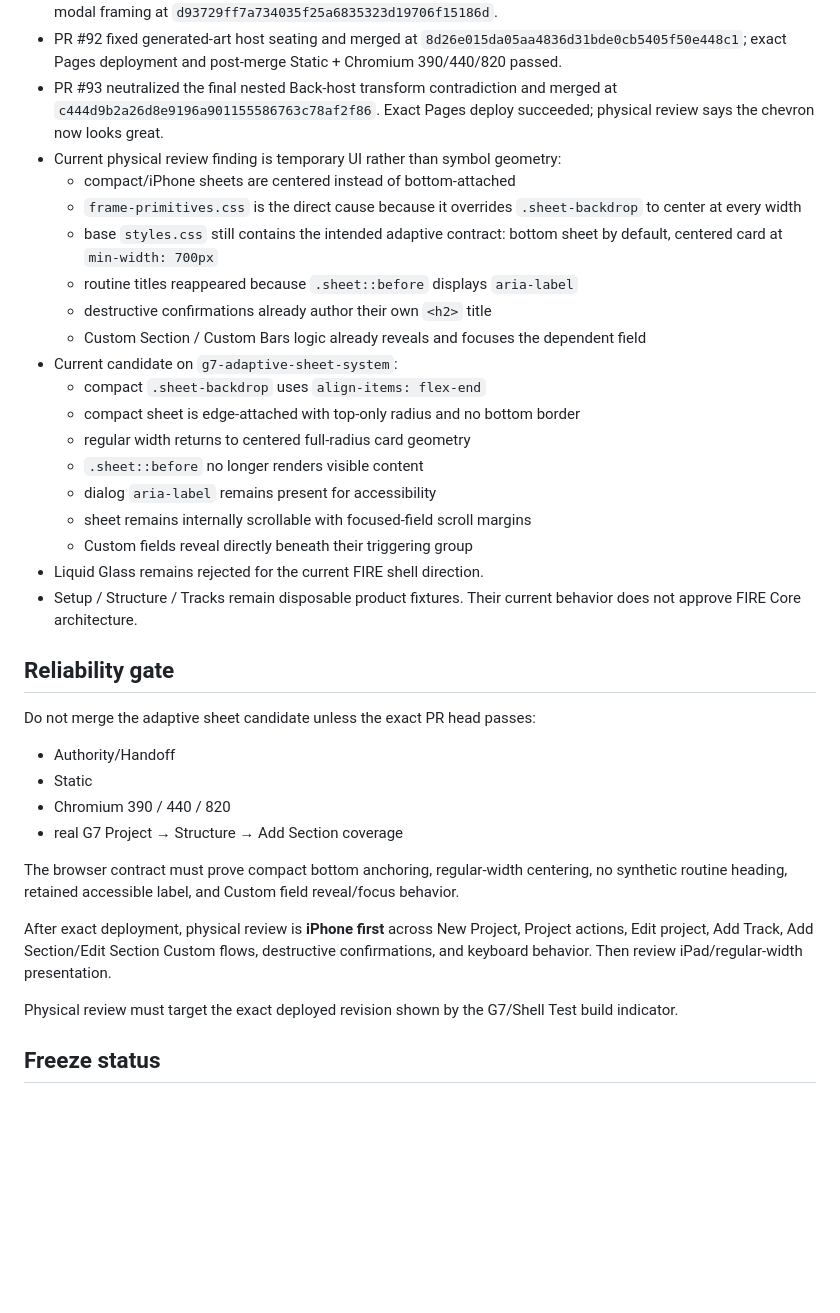
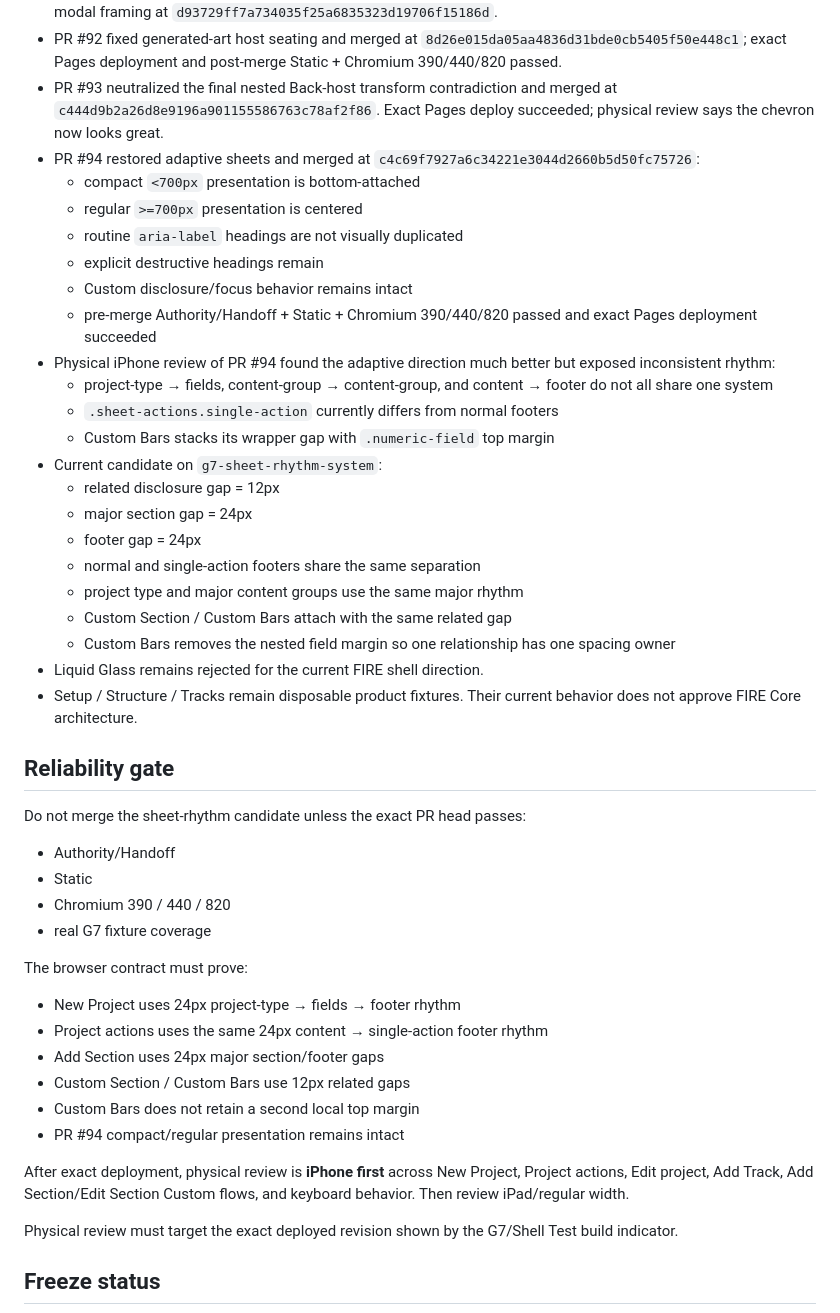
Before and after one commit to BabeDrums/babel-fire, a Markdown page: G7_SHELL_CERTIFICATION_STATUS.md, the part around one of its changes. Drawn GitHub-style; blank space fills up the shorter version.

Commit message:
Track G7 sheet rhythm candidate

```diff
--- a/G7_SHELL_CERTIFICATION_STATUS.md
+++ b/G7_SHELL_CERTIFICATION_STATUS.md
@@ -29,35 +29,45 @@ This file is the small mutable status board for `G7_SHELL_CERTIFICATION.md`. The
 - PR #89 repaired header/action rows, 44px target vs 36px material, state visual ownership, Tempo/Meter lane, and modal framing at `d93729ff7a734035f25a6835323d19706f15186d`.
 - PR #92 fixed generated-art host seating and merged at `8d26e015da05aa4836d31bde0cb5405f50e448c1`; exact Pages deployment and post-merge Static + Chromium 390/440/820 passed.
 - PR #93 neutralized the final nested Back-host transform contradiction and merged at `c444d9b2a26d8e9196a901155586763c78af2f86`. Exact Pages deploy succeeded; physical review says the chevron now looks great.
-- Current physical review finding is temporary UI rather than symbol geometry:
-  - compact/iPhone sheets are centered instead of bottom-attached
-  - `frame-primitives.css` is the direct cause because it overrides `.sheet-backdrop` to center at every width
-  - base `styles.css` still contains the intended adaptive contract: bottom sheet by default, centered card at `min-width: 700px`
-  - routine titles reappeared because `.sheet::before` displays `aria-label`
-  - destructive confirmations already author their own `<h2>` title
-  - Custom Section / Custom Bars logic already reveals and focuses the dependent field
-- Current candidate on `g7-adaptive-sheet-system`:
-  - compact `.sheet-backdrop` uses `align-items: flex-end`
-  - compact sheet is edge-attached with top-only radius and no bottom border
-  - regular width returns to centered full-radius card geometry
-  - `.sheet::before` no longer renders visible content
-  - dialog `aria-label` remains present for accessibility
-  - sheet remains internally scrollable with focused-field scroll margins
-  - Custom fields reveal directly beneath their triggering group
+- PR #94 restored adaptive sheets and merged at `c4c69f7927a6c34221e3044d2660b5d50fc75726`:
+  - compact `<700px` presentation is bottom-attached
+  - regular `>=700px` presentation is centered
+  - routine `aria-label` headings are not visually duplicated
+  - explicit destructive headings remain
+  - Custom disclosure/focus behavior remains intact
+  - pre-merge Authority/Handoff + Static + Chromium 390/440/820 passed and exact Pages deployment succeeded
+- Physical iPhone review of PR #94 found the adaptive direction much better but exposed inconsistent rhythm:
+  - project-type → fields, content-group → content-group, and content → footer do not all share one system
+  - `.sheet-actions.single-action` currently differs from normal footers
+  - Custom Bars stacks its wrapper gap with `.numeric-field` top margin
+- Current candidate on `g7-sheet-rhythm-system`:
+  - related disclosure gap = 12px
+  - major section gap = 24px
+  - footer gap = 24px
+  - normal and single-action footers share the same separation
+  - project type and major content groups use the same major rhythm
+  - Custom Section / Custom Bars attach with the same related gap
+  - Custom Bars removes the nested field margin so one relationship has one spacing owner
 - Liquid Glass remains rejected for the current FIRE shell direction.
 - Setup / Structure / Tracks remain disposable product fixtures. Their current behavior does not approve FIRE Core architecture.
 
 ## Reliability gate
 
-Do not merge the adaptive sheet candidate unless the exact PR head passes:
+Do not merge the sheet-rhythm candidate unless the exact PR head passes:
 - Authority/Handoff
 - Static
 - Chromium 390 / 440 / 820
-- real G7 Project → Structure → Add Section coverage
+- real G7 fixture coverage
 
-The browser contract must prove compact bottom anchoring, regular-width centering, no synthetic routine heading, retained accessible label, and Custom field reveal/focus behavior.
+The browser contract must prove:
+- New Project uses 24px project-type → fields → footer rhythm
+- Project actions uses the same 24px content → single-action footer rhythm
+- Add Section uses 24px major section/footer gaps
+- Custom Section / Custom Bars use 12px related gaps
+- Custom Bars does not retain a second local top margin
+- PR #94 compact/regular presentation remains intact
 
-After exact deployment, physical review is **iPhone first** across New Project, Project actions, Edit project, Add Track, Add Section/Edit Section Custom flows, destructive confirmations, and keyboard behavior. Then review iPad/regular-width presentation.
+After exact deployment, physical review is **iPhone first** across New Project, Project actions, Edit project, Add Track, Add Section/Edit Section Custom flows, and keyboard behavior. Then review iPad/regular width.
 
 Physical review must target the exact deployed revision shown by the G7/Shell Test build indicator.
 
```
Also changed, not shown: other parts of G7_SHELL_CERTIFICATION_STATUS.md (+10 -10 lines).
